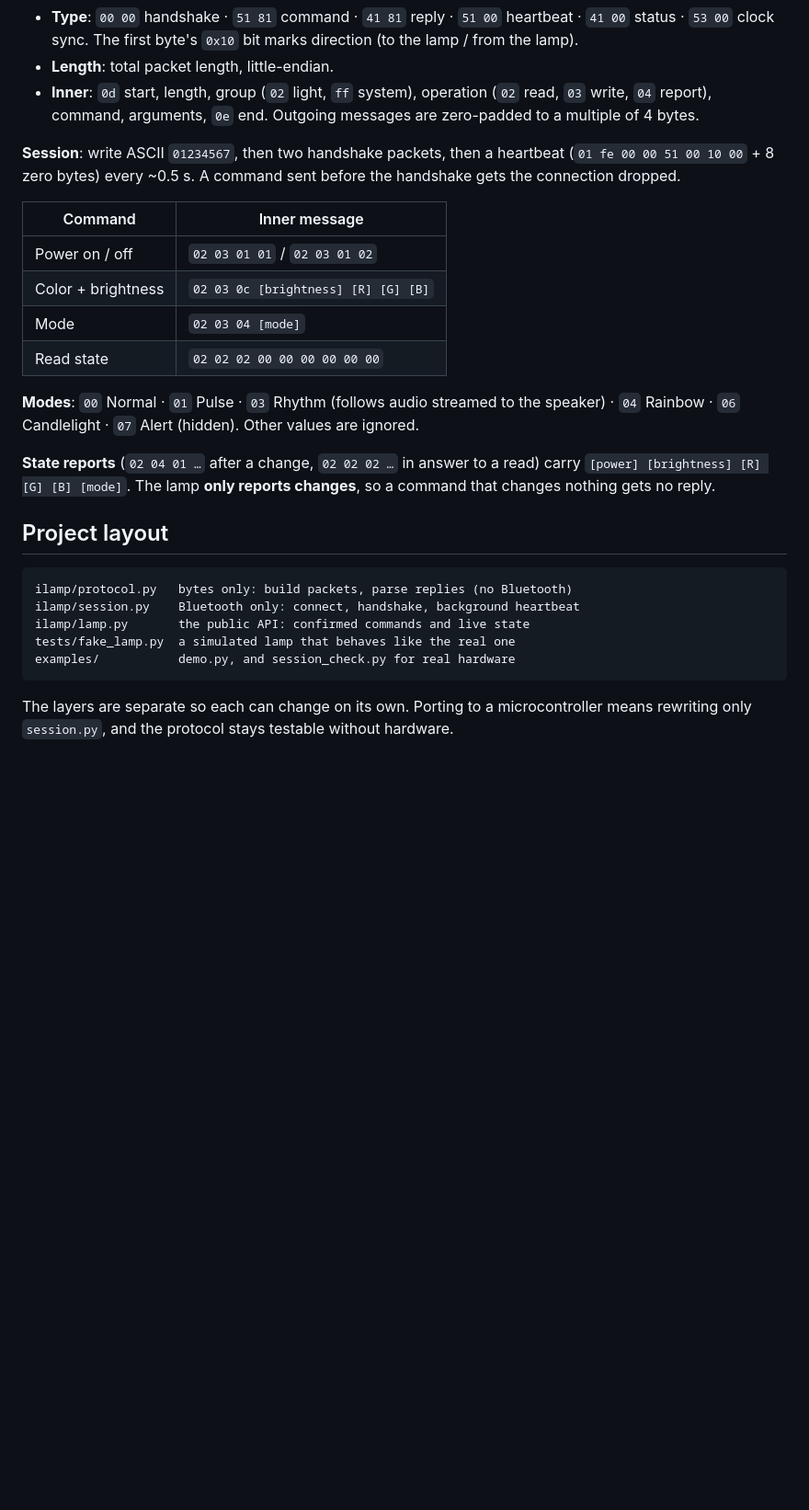
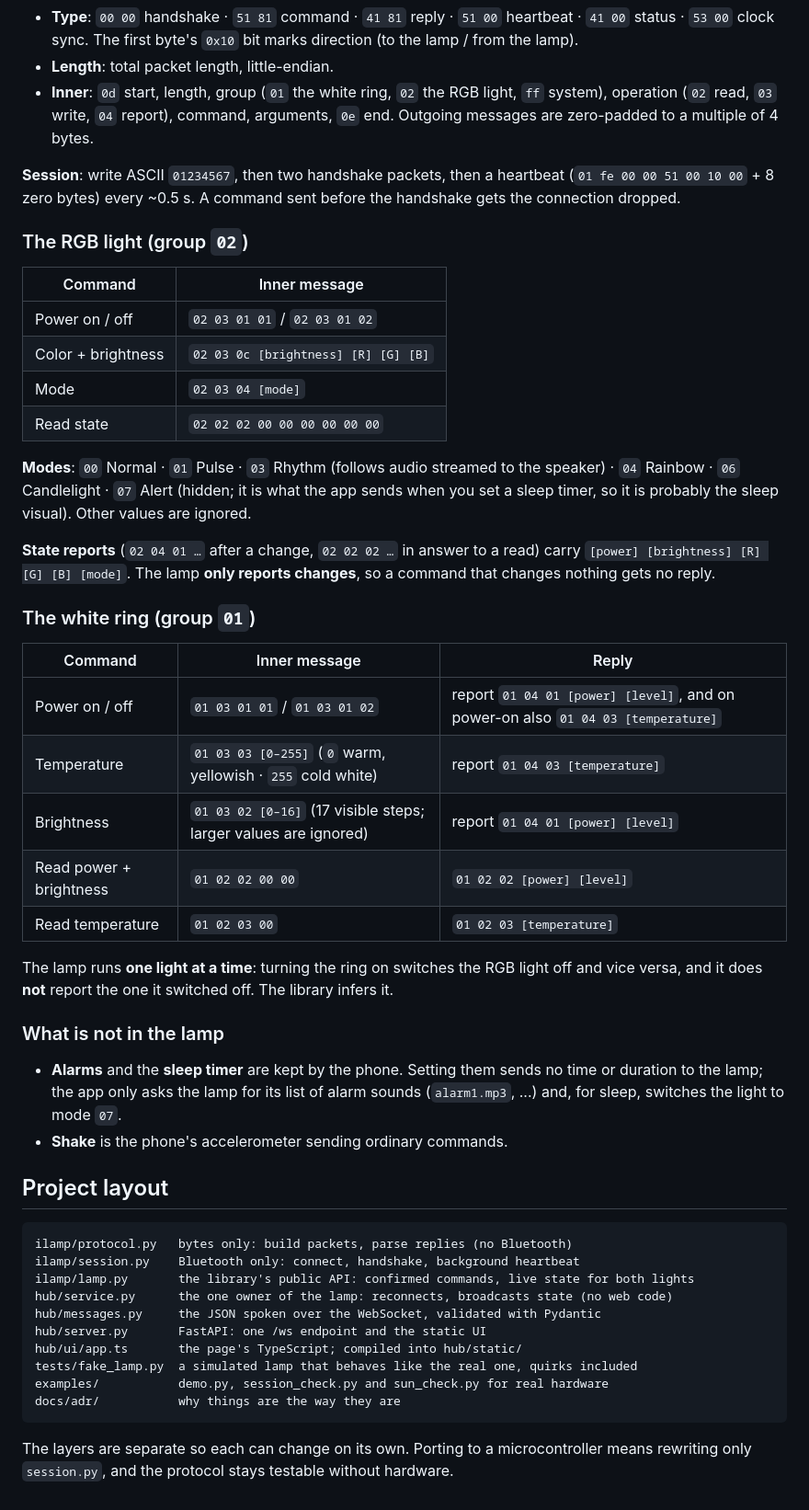
Before and after one commit to OzDomer/ilamp, a Markdown page: README.md, the part around one of its changes. Shown at 92% size. GitHub-like rendering; blank space fills up the shorter version.

````diff
--- a/README.md
+++ b/README.md
@@ -67,9 +84,11 @@ All traffic goes through two characteristics:
 
 - **Type**: `00 00` handshake · `51 81` command · `41 81` reply · `51 00` heartbeat · `41 00` status · `53 00` clock sync. The first byte's `0x10` bit marks direction (to the lamp / from the lamp).
 - **Length**: total packet length, little-endian.
-- **Inner**: `0d` start, length, group (`02` light, `ff` system), operation (`02` read, `03` write, `04` report), command, arguments, `0e` end. Outgoing messages are zero-padded to a multiple of 4 bytes.
+- **Inner**: `0d` start, length, group (`01` the white ring, `02` the RGB light, `ff` system), operation (`02` read, `03` write, `04` report), command, arguments, `0e` end. Outgoing messages are zero-padded to a multiple of 4 bytes.
 
 **Session**: write ASCII `01234567`, then two handshake packets, then a heartbeat (`01 fe 00 00 51 00 10 00` + 8 zero bytes) every ~0.5 s. A command sent before the handshake gets the connection dropped.
+
+### The RGB light (group `02`)
 
 | Command | Inner message |
 |---|---|
@@ -78,18 +97,40 @@ All traffic goes through two characteristics:
 | Mode | `02 03 04 [mode]` |
 | Read state | `02 02 02 00 00 00 00 00 00` |
 
-**Modes**: `00` Normal · `01` Pulse · `03` Rhythm (follows audio streamed to the speaker) · `04` Rainbow · `06` Candlelight · `07` Alert (hidden). Other values are ignored.
+**Modes**: `00` Normal · `01` Pulse · `03` Rhythm (follows audio streamed to the speaker) · `04` Rainbow · `06` Candlelight · `07` Alert (hidden; it is what the app sends when you set a sleep timer, so it is probably the sleep visual). Other values are ignored.
 
 **State reports** (`02 04 01 …` after a change, `02 02 02 …` in answer to a read) carry `[power] [brightness] [R] [G] [B] [mode]`. The lamp **only reports changes**, so a command that changes nothing gets no reply.
+
+### The white ring (group `01`)
+
+| Command | Inner message | Reply |
+|---|---|---|
+| Power on / off | `01 03 01 01` / `01 03 01 02` | report `01 04 01 [power] [level]`, and on power-on also `01 04 03 [temperature]` |
+| Temperature | `01 03 03 [0–255]` (`0` warm, yellowish · `255` cold white) | report `01 04 03 [temperature]` |
+| Brightness | `01 03 02 [0–16]` (17 visible steps; larger values are ignored) | report `01 04 01 [power] [level]` |
+| Read power + brightness | `01 02 02 00 00` | `01 02 02 [power] [level]` |
+| Read temperature | `01 02 03 00` | `01 02 03 [temperature]` |
+
+The lamp runs **one light at a time**: turning the ring on switches the RGB light off and vice versa, and it does **not** report the one it switched off. The library infers it.
+
+### What is not in the lamp
+
+- **Alarms** and the **sleep timer** are kept by the phone. Setting them sends no time or duration to the lamp; the app only asks the lamp for its list of alarm sounds (`alarm1.mp3`, ...) and, for sleep, switches the light to mode `07`.
+- **Shake** is the phone's accelerometer sending ordinary commands.
 
 ## Project layout
 
 ```
 ilamp/protocol.py   bytes only: build packets, parse replies (no Bluetooth)
 ilamp/session.py    Bluetooth only: connect, handshake, background heartbeat
-ilamp/lamp.py       the public API: confirmed commands and live state
-tests/fake_lamp.py  a simulated lamp that behaves like the real one
-examples/           demo.py, and session_check.py for real hardware
+ilamp/lamp.py       the library's public API: confirmed commands, live state for both lights
+hub/service.py      the one owner of the lamp: reconnects, broadcasts state (no web code)
+hub/messages.py     the JSON spoken over the WebSocket, validated with Pydantic
+hub/server.py       FastAPI: one /ws endpoint and the static UI
+hub/ui/app.ts       the page's TypeScript; compiled into hub/static/
+tests/fake_lamp.py  a simulated lamp that behaves like the real one, quirks included
+examples/           demo.py, session_check.py and sun_check.py for real hardware
+docs/adr/           why things are the way they are
 ```
 
 The layers are separate so each can change on its own. Porting to a microcontroller means rewriting only `session.py`, and the protocol stays testable without hardware.
````
Also changed, not shown: other parts of README.md (+26 -9 lines).
